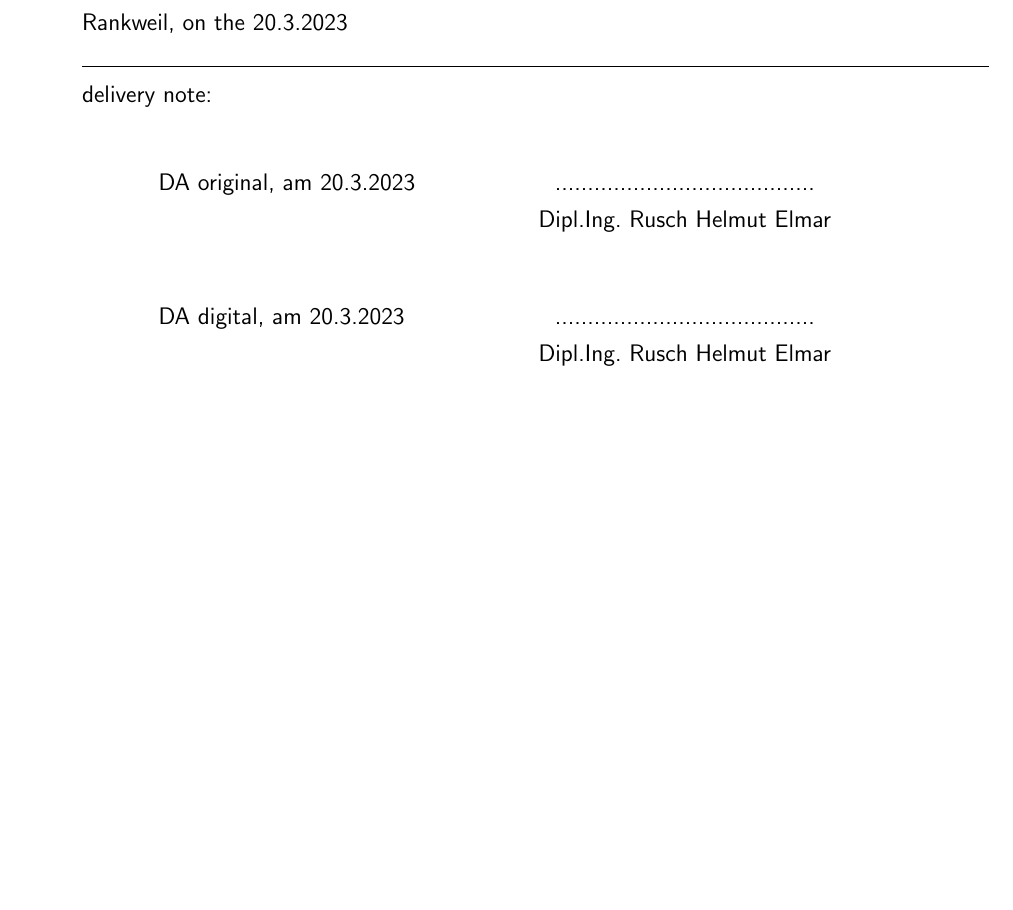
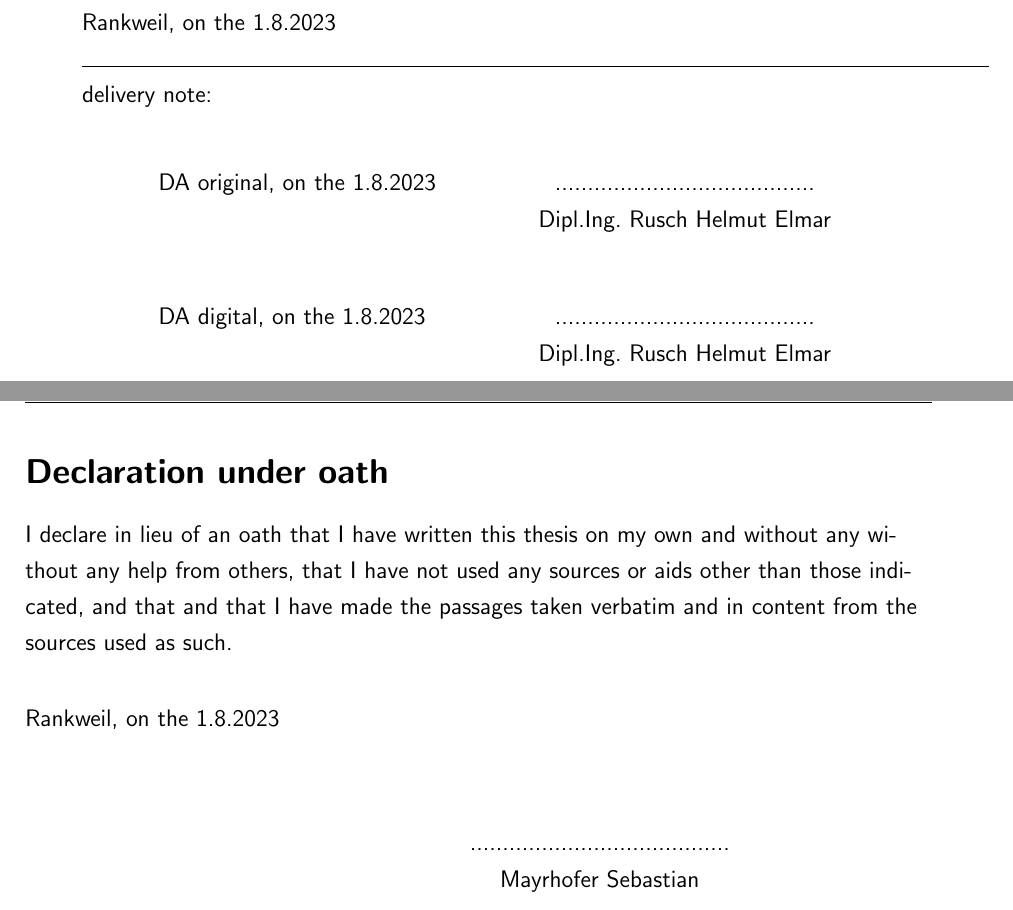
Before and after one commit to basti-debug/modtable, a LaTeX document (documents/documentation/MainDocument.tex, which reads documents/documentation/affirmation.tex, documents/documentation/params.tex): part of the page before the commit and two parts of pages 1 and 2 of 2 after it, the two joined at a grey line, cut so that both start at the same text, the shorter picture padded with empty space. Compiled offline with pdfLaTeX.

Commit message:
added declaration under oath

```diff
--- a/documents/documentation/MainDocument.tex
+++ b/documents/documentation/MainDocument.tex
@@ -46,14 +46,16 @@
 	\linebreak
 
 	\begin{tabular}{p{7cm}C{6cm}}
-		\hspace{1cm} DA original, am \PrintDate & ........................................ \\
+		\hspace{1cm} DA original, on the \PrintDate & ........................................ \\
 		& \supervisor \\ [2.5em]
 
-		\hspace{1cm} DA digital, am \PrintDate & ........................................ \\
+		\hspace{1cm} DA digital, on the \PrintDate & ........................................ \\
 		& \supervisor \\
 	\end{tabular}
 
 
 	% Leere Seite
 	\pagebreak
+
+	\input{affirmation.tex}
 \end{document}
--- /dev/null
+++ b/documents/documentation/affirmation.tex
@@ -0,0 +1,15 @@
+\section*{Declaration under oath}
+I declare in lieu of an oath that I have written this thesis on my own and without any
+without any help from others, that I have not used any sources or aids other than those indicated, and that
+and that I have made the passages taken verbatim and in content from the sources used
+as such.
+
+\vspace{0.3cm}
+\par Rankweil, on the \PrintDate
+\linebreak
+\linebreak
+
+\begin{tabular}{p{7cm}C{5cm}}
+	& ........................................ \\
+	& \studentN  \\ [2.5em]
+\end{tabular}
--- a/documents/documentation/params.tex
+++ b/documents/documentation/params.tex
@@ -12,4 +12,4 @@
 
 \newcommand{\supervisor}{Dipl.Ing. Rusch Helmut Elmar}
 
-\newcommand{\PrintDate}{20.3.2023}
+\newcommand{\PrintDate}{1.8.2023}
```
Also changed, not shown: documents/documentation/MainDocument.pdf, documents/documentation/MainDocument.tex (2 more changed lines), 3 other files.
